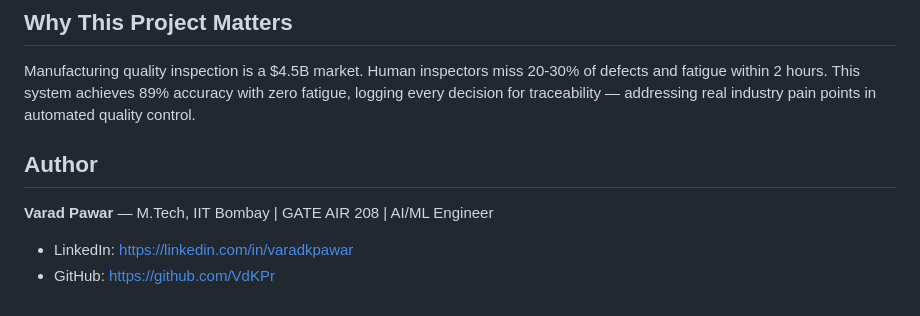
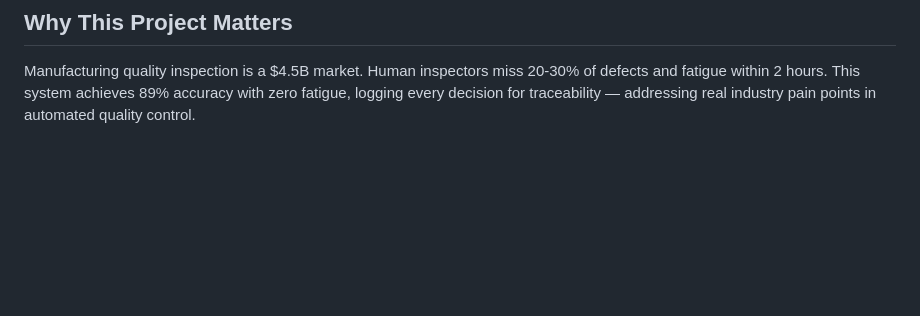
Before and after one commit to VdKPr/ManuVisionAI, a Markdown page: ManuVision_README.md, the part around the change. GitHub-like rendering; blank space fills up the shorter version.

Commit message:
Updated ReadME
Removed author information from the README.

```diff
--- a/ManuVision_README.md
+++ b/ManuVision_README.md
@@ -120,9 +120,3 @@ Product Image → ResNet18 Classifier → Defect Type + Confidence
 ## Why This Project Matters
 
 Manufacturing quality inspection is a $4.5B market. Human inspectors miss 20-30% of defects and fatigue within 2 hours. This system achieves 89% accuracy with zero fatigue, logging every decision for traceability — addressing real industry pain points in automated quality control.
-
-## Author
-
-**Varad Pawar** — M.Tech, IIT Bombay | GATE AIR 208 | AI/ML Engineer
-- LinkedIn: https://linkedin.com/in/varadkpawar
-- GitHub: https://github.com/VdKPr
```
